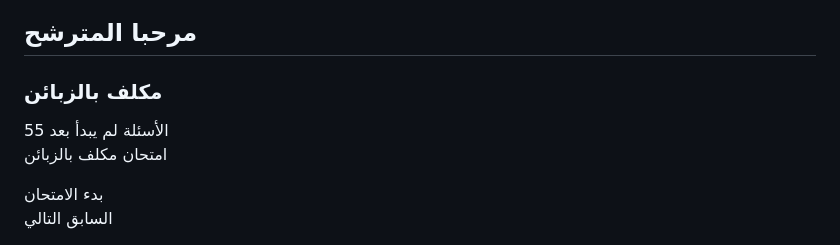
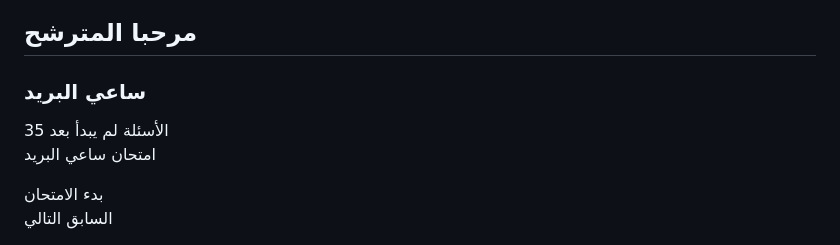
Before and after one commit to mohroua/BaridALG-, a Markdown page: README.md, the part around the change. Drawn GitHub-style.

```diff
--- a/README.md
+++ b/README.md
@@ -178,12 +178,12 @@
   <div class="content" id="welcome-section">
     <h2 id="username">مرحبا المترشح</h2>
     <div class="box">
-      <h3> مكلف بالزبائن</h3>
+      <h3> ساعي البريد </h3>
       <div class="status">
-        <span>55 الأسئلة</span>
+        <span>35 الأسئلة</span>
         <span class="orange">لم يبدأ بعد</span>
       </div>
-      <p>امتحان مكلف بالزبائن</p>
+      <p>امتحان ساعي البريد</p>
       <button onclick="startExam()">بدء الامتحان</button>
     </div>
   </div>
```
